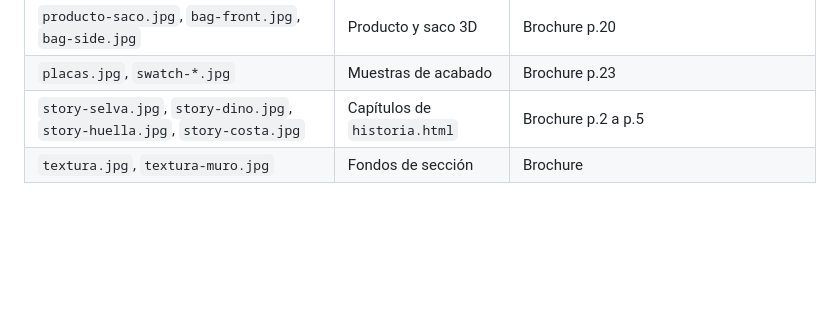
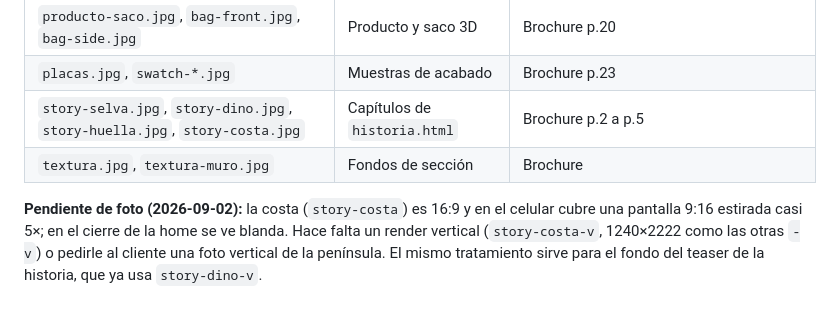
Before and after one commit to davidtaranto96/saurium-web, a Markdown page: FOTOS.md, the part around the change. Drawn GitHub-style; blank space fills up the shorter version.

Commit message:
docs: falta un render vertical de la costa para el cierre en celular
Co-Authored-By: Claude Fable 5.1 <noreply@anthropic.com>

```diff
--- a/FOTOS.md
+++ b/FOTOS.md
@@ -49,3 +49,5 @@ Candidatas verificadas que quedaron afuera, por si hacen falta:
 | `placas.jpg`, `swatch-*.jpg` | Muestras de acabado | Brochure p.23 |
 | `story-selva.jpg`, `story-dino.jpg`, `story-huella.jpg`, `story-costa.jpg` | Capítulos de `historia.html` | Brochure p.2 a p.5 |
 | `textura.jpg`, `textura-muro.jpg` | Fondos de sección | Brochure |
+
+**Pendiente de foto (2026-09-02):** la costa (`story-costa`) es 16:9 y en el celular cubre una pantalla 9:16 estirada casi 5×; en el cierre de la home se ve blanda. Hace falta un render vertical (`story-costa-v`, 1240×2222 como las otras `-v`) o pedirle al cliente una foto vertical de la península. El mismo tratamiento sirve para el fondo del teaser de la historia, que ya usa `story-dino-v`.
```
